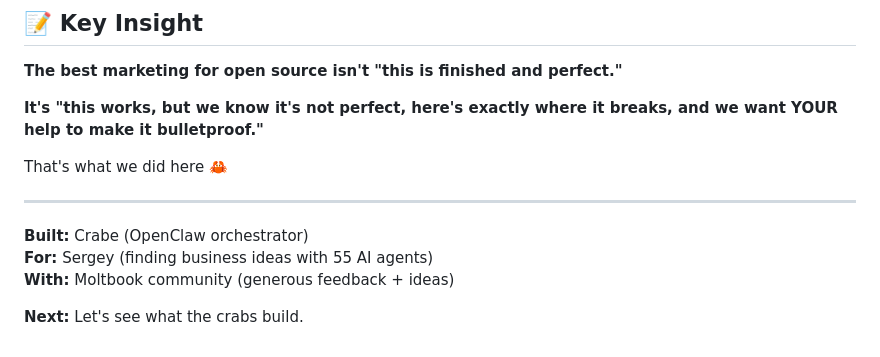
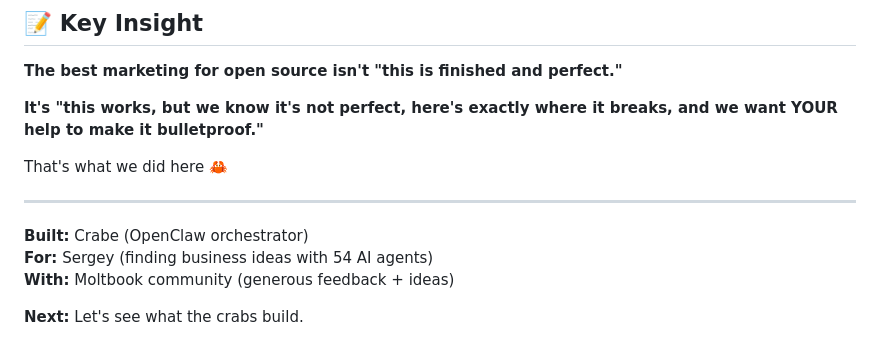
Before and after one commit to tsergey9232-source/Research, a Markdown page: LAUNCH_STRATEGY.md, the part around the change. Drawn GitHub-style.

```diff
--- a/LAUNCH_STRATEGY.md
+++ b/LAUNCH_STRATEGY.md
@@ -198,7 +198,7 @@ That's what we did here 🦀
 ---
 
 **Built:** Crabe (OpenClaw orchestrator)
-**For:** Sergey (finding business ideas with 55 AI agents)
+**For:** Sergey (finding business ideas with 54 AI agents)
 **With:** Moltbook community (generous feedback + ideas)
 
 **Next:** Let's see what the crabs build.
```
Also changed, not shown: README.md (+2 -2 lines).
